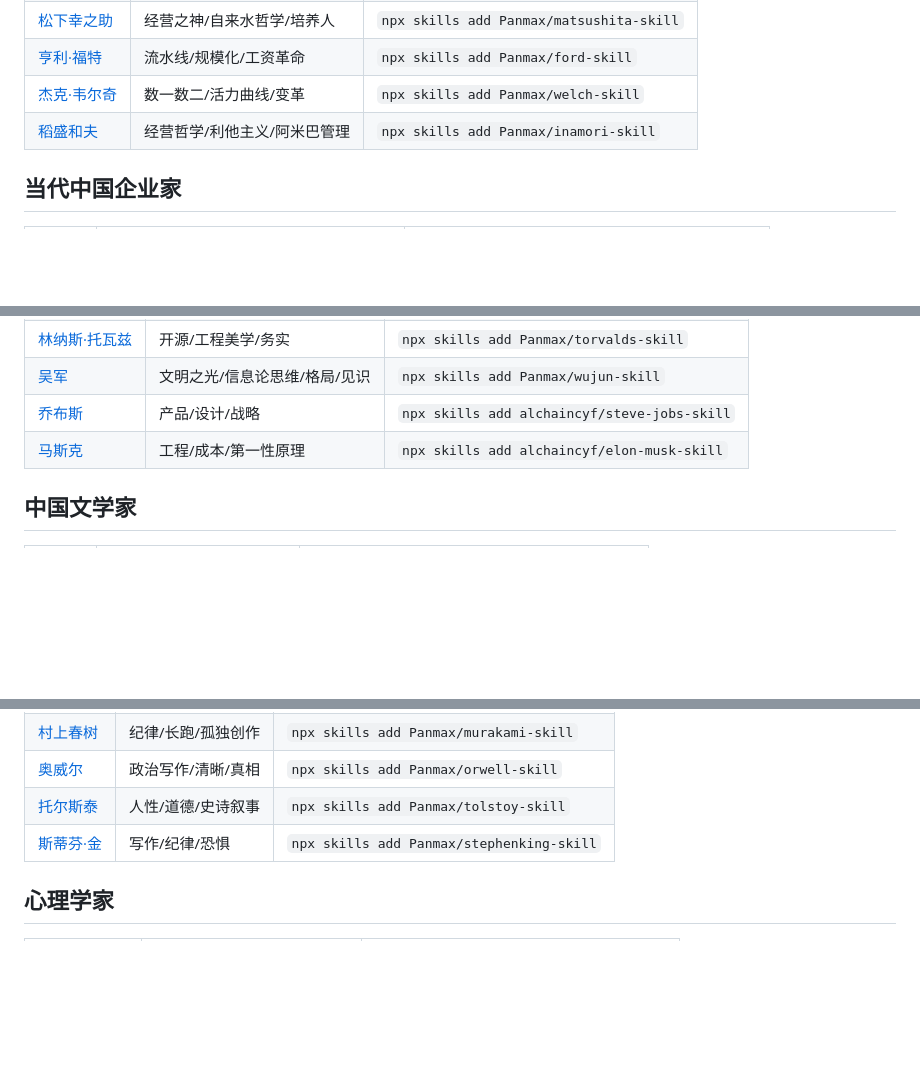
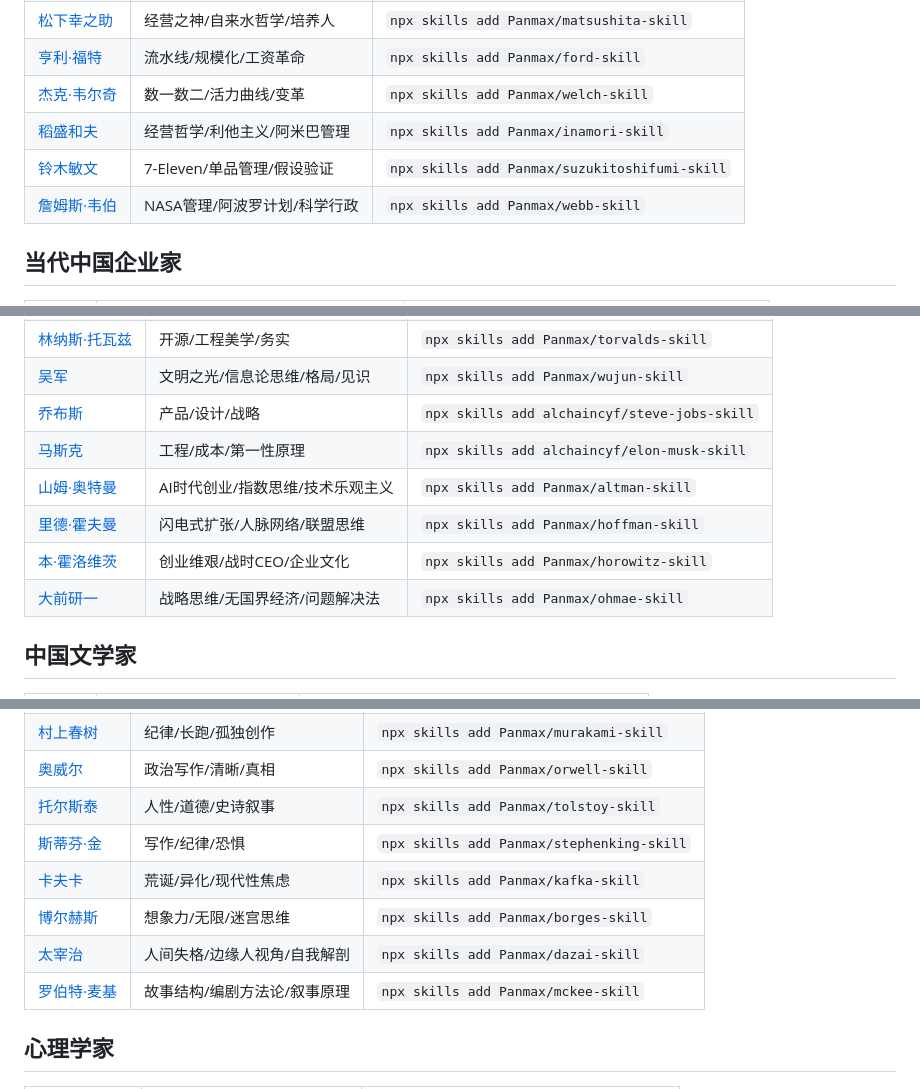
Before and after one commit to nuwa-skills/awesome-nuwa, a Markdown page: README.md, 3 parts joined by grey strips. GitHub-like rendering; blank space fills up the shorter version.

```diff
--- a/README.md
+++ b/README.md
@@ -88,6 +96,8 @@ npx skills add <owner>/<skill-name>
 | [亨利·福特](https://github.com/Panmax/ford-skill) | 流水线/规模化/工资革命 | `npx skills add Panmax/ford-skill` |
 | [杰克·韦尔奇](https://github.com/Panmax/welch-skill) | 数一数二/活力曲线/变革 | `npx skills add Panmax/welch-skill` |
 | [稻盛和夫](https://github.com/Panmax/inamori-skill) | 经营哲学/利他主义/阿米巴管理 | `npx skills add Panmax/inamori-skill` |
+| [铃木敏文](https://github.com/Panmax/suzukitoshifumi-skill) | 7-Eleven/单品管理/假设验证 | `npx skills add Panmax/suzukitoshifumi-skill` |
+| [詹姆斯·韦伯](https://github.com/Panmax/webb-skill) | NASA管理/阿波罗计划/科学行政 | `npx skills add Panmax/webb-skill` |
 
 ## 当代中国企业家
 
@@ -144,6 +154,10 @@ npx skills add <owner>/<skill-name>
 | [吴军](https://github.com/Panmax/wujun-skill) | 文明之光/信息论思维/格局/见识 | `npx skills add Panmax/wujun-skill` |
 | [乔布斯](https://github.com/alchaincyf/steve-jobs-skill) | 产品/设计/战略 | `npx skills add alchaincyf/steve-jobs-skill` |
 | [马斯克](https://github.com/alchaincyf/elon-musk-skill) | 工程/成本/第一性原理 | `npx skills add alchaincyf/elon-musk-skill` |
+| [山姆·奥特曼](https://github.com/Panmax/altman-skill) | AI时代创业/指数思维/技术乐观主义 | `npx skills add Panmax/altman-skill` |
+| [里德·霍夫曼](https://github.com/Panmax/hoffman-skill) | 闪电式扩张/人脉网络/联盟思维 | `npx skills add Panmax/hoffman-skill` |
+| [本·霍洛维茨](https://github.com/Panmax/horowitz-skill) | 创业维艰/战时CEO/企业文化 | `npx skills add Panmax/horowitz-skill` |
+| [大前研一](https://github.com/Panmax/ohmae-skill) | 战略思维/无国界经济/问题解决法 | `npx skills add Panmax/ohmae-skill` |
 
 ## 中国文学家
 
@@ -164,6 +178,10 @@ npx skills add <owner>/<skill-name>
 | [奥威尔](https://github.com/Panmax/orwell-skill) | 政治写作/清晰/真相 | `npx skills add Panmax/orwell-skill` |
 | [托尔斯泰](https://github.com/Panmax/tolstoy-skill) | 人性/道德/史诗叙事 | `npx skills add Panmax/tolstoy-skill` |
 | [斯蒂芬·金](https://github.com/Panmax/stephenking-skill) | 写作/纪律/恐惧 | `npx skills add Panmax/stephenking-skill` |
+| [卡夫卡](https://github.com/Panmax/kafka-skill) | 荒诞/异化/现代性焦虑 | `npx skills add Panmax/kafka-skill` |
+| [博尔赫斯](https://github.com/Panmax/borges-skill) | 想象力/无限/迷宫思维 | `npx skills add Panmax/borges-skill` |
+| [太宰治](https://github.com/Panmax/dazai-skill) | 人间失格/边缘人视角/自我解剖 | `npx skills add Panmax/dazai-skill` |
+| [罗伯特·麦基](https://github.com/Panmax/mckee-skill) | 故事结构/编剧方法论/叙事原理 | `npx skills add Panmax/mckee-skill` |
 
 ## 心理学家
 
```
Also changed, not shown: other parts of README.md (+14 -0 lines).
